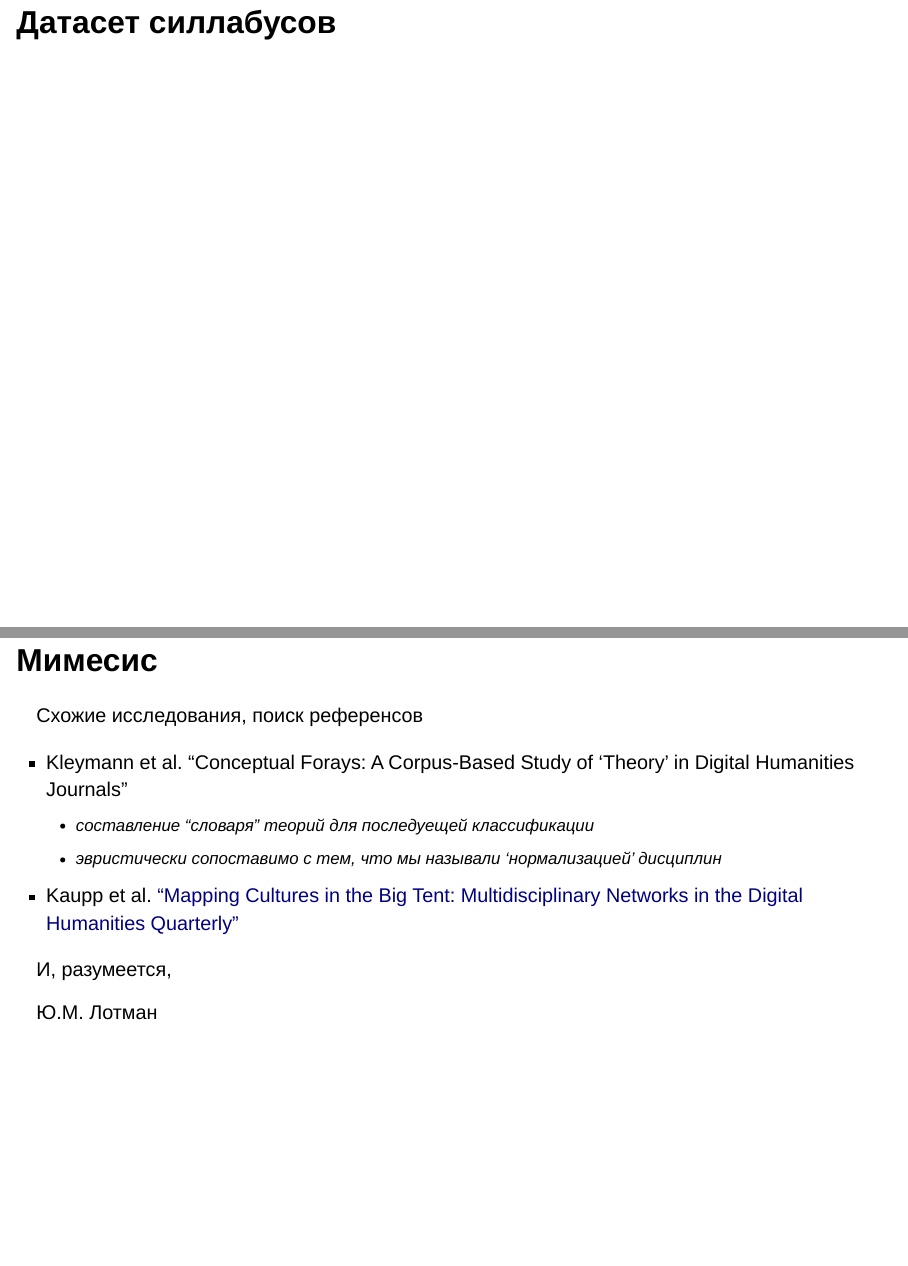
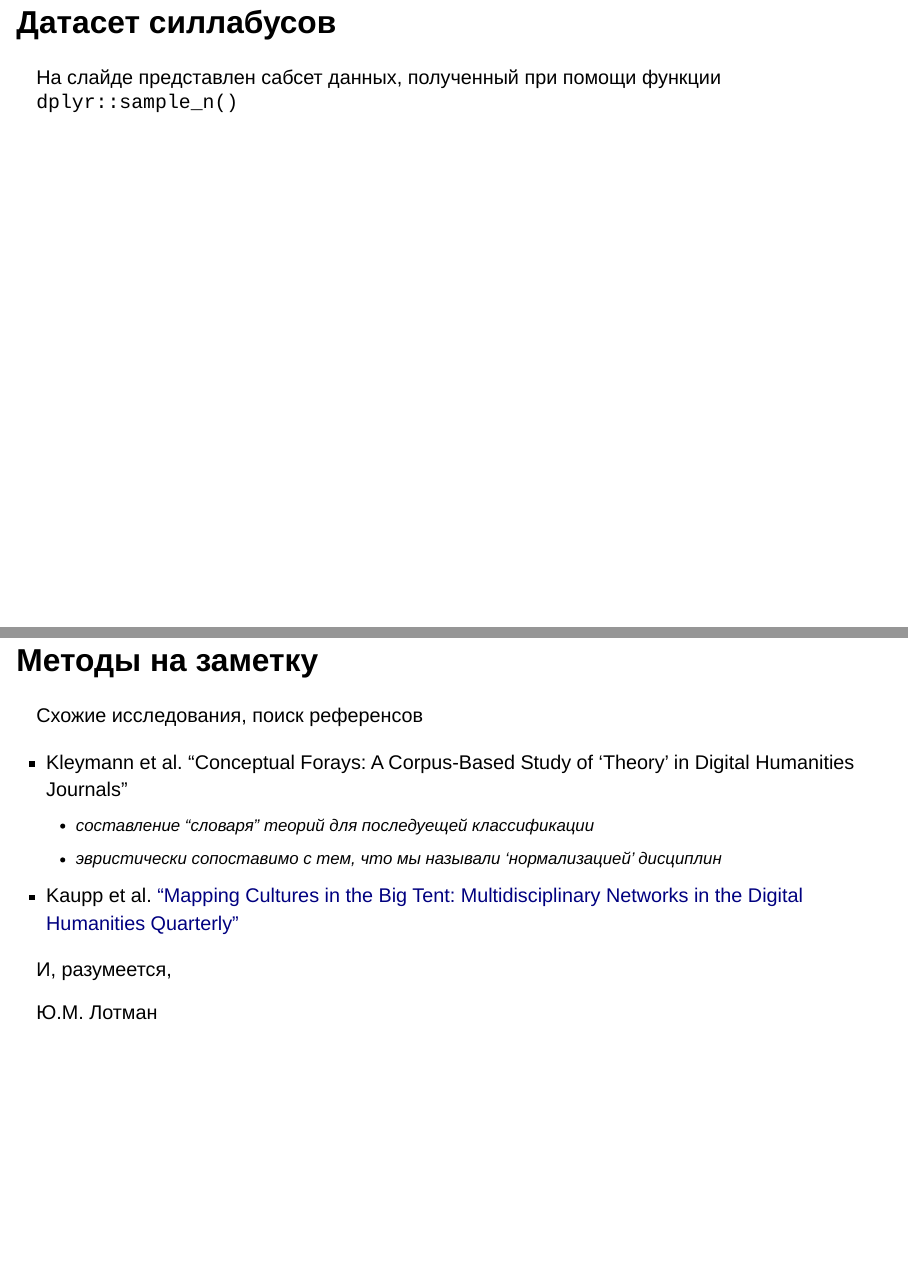
Before and after one commit to levshadrin/dh-syllabi, a Quarto document (index.qmd): pages 20 and 22 of 29 before the commit and pages 20 and 23 of 30 after it, joined at a grey line. Rendered offline with R 4.5, knitr and Pandoc in place of Quarto, with nearby package versions; the code chunks are not run, so their results and figures are left out; drawn as Slidy slides in place of the format the file asks for.

Commit message:
added slides

````diff
--- a/index.qmd
+++ b/index.qmd
@@ -251,6 +251,10 @@ df_syll %>%
   kable_styling()
 ```
 
+::: aside
+На слайде представлен сабсет данных, полученный при помощи функции `dplyr::sample_n()`
+:::
+
 ## Челленджи {.smaller}
 
 -   структура файлов РПД
@@ -262,4 +266,3 @@ df_syll %>%
     -   библиография
     -   NER?
 
-## Мимесис {.smaller}
@@ -266,3 +271,4 @@ df_syll %>%
+## Методы на заметку {.smaller}
 
 Схожие исследования, поиск референсов
 
````
Also changed, not shown: index.html, index.qmd (2 more changed lines).
